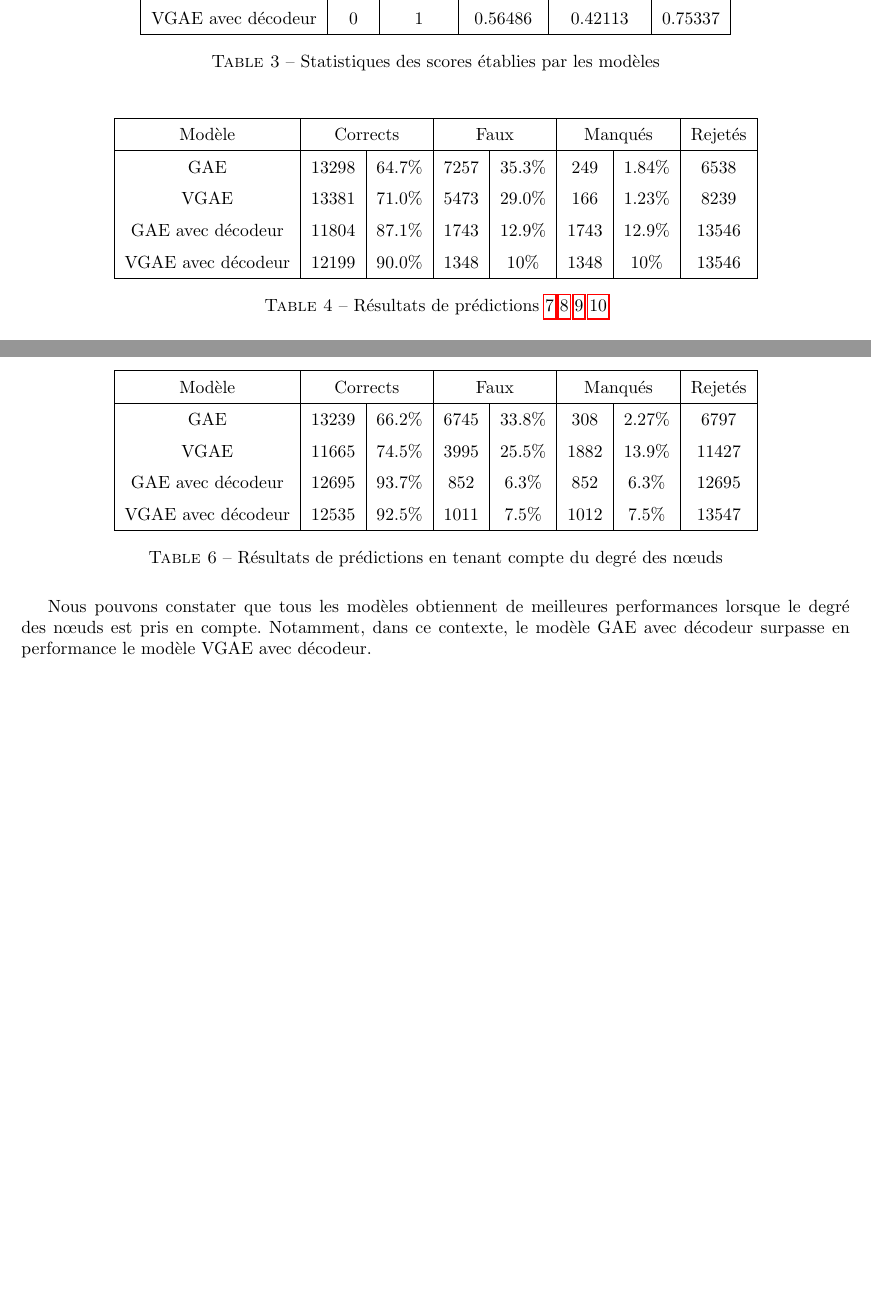
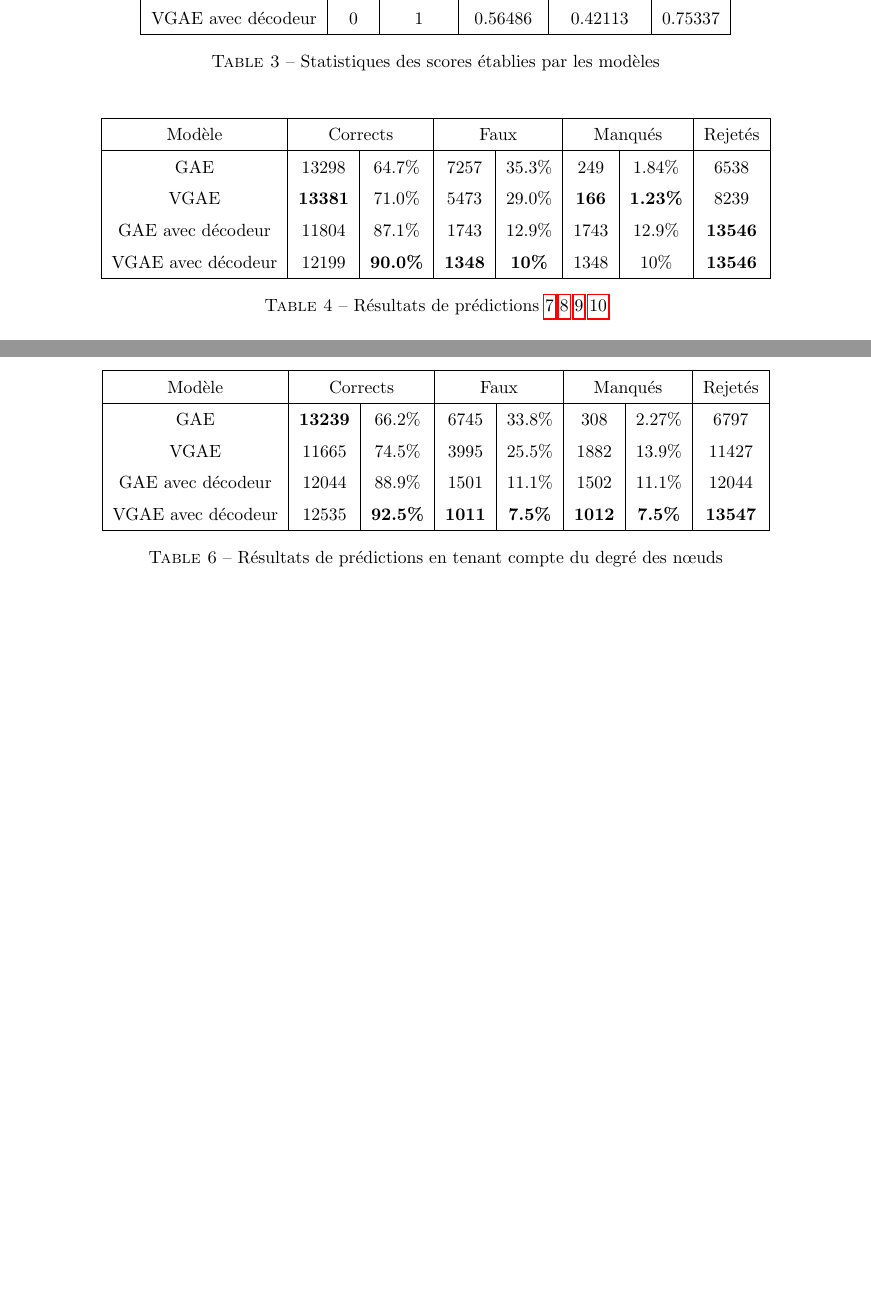
Before and after one commit to ajreckof/biml-gnn-projet, a LaTeX document (rapport/rapport.tex): two parts of pages 4 and 5 of 13, joined at a grey line, cut so that both start at the same text, the shorter picture padded with empty space. Compiled offline with pdfLaTeX.

Commit message:
Maj rapport

```diff
--- a/rapport/rapport.tex
+++ b/rapport/rapport.tex
@@ -168,9 +168,9 @@ Les liens en vert sont les liens manqués.
         Modèle & \multicolumn{2}{c|}{Corrects} & \multicolumn{2}{c|}{Faux} & \multicolumn{2}{c|}{Manqués} & Rejetés\\
         \hline
         GAE & 13298 & 64.7\% & 7257 & 35.3\% & 249 & 1.84\% & 6538\\
-        VGAE & 13381 & 71.0\% & 5473 & 29.0\% & 166 & 1.23\% & 8239\\
-        GAE avec décodeur & 11804 & 87.1\% & 1743 & 12.9\% & 1743 & 12.9\% & 13546\\
-        VGAE avec décodeur & 12199 & 90.0\% & 1348 & 10\% & 1348 & 10\% & 13546\\
+        VGAE & \textbf{13381} & 71.0\% & 5473 & 29.0\% & \textbf{166} & \textbf{1.23\%} & 8239\\
+        GAE avec décodeur & 11804 & 87.1\% & 1743 & 12.9\% & 1743 & 12.9\% & \textbf{13546}\\
+        VGAE avec décodeur & 12199 & \textbf{90.0\%} & \textbf{1348} & \textbf{10\%} & 1348 & 10\% & \textbf{13546}\\
          \hline
     \end{tabular}
     \caption{Résultats de prédictions \ref{fig:fig_graphe_GAE} \ref{fig:fig_graphe_GAE_with_decodeur} \ref{fig:fig_graphe_VGAE} \ref{fig:fig_graphe_VGAE_with_decodeur}}
@@ -204,18 +204,15 @@ Lors de nos tests, nous avons exploré l'incorporation des degrés de chaque nœ
         \hline
         Modèle & \multicolumn{2}{c|}{Corrects} & \multicolumn{2}{c|}{Faux} & \multicolumn{2}{c|}{Manqués} & Rejetés\\
         \hline
-        GAE & 13239 & 66.2\% & 6745 & 33.8\% & 308 & 2.27\% & 6797\\
+        GAE & \textbf{13239} & 66.2\% & 6745 & 33.8\% & 308 & 2.27\% & 6797\\
         VGAE & 11665 & 74.5\% & 3995 & 25.5\% & 1882 & 13.9\% & 11427\\
-        GAE avec décodeur & 12695 & 93.7\% & 852 & 6.3\% & 852 & 6.3\% & 12695\\
-        VGAE avec décodeur & 12535 & 92.5\% & 1011 & 7.5\% & 1012 & 7.5\% & 13547\\
+        GAE avec décodeur & 12044 & 88.9\% & 1501 & 11.1\% & 1502 & 11.1\% & 12044\\
+        VGAE avec décodeur & 12535 & \textbf{92.5\%} & \textbf{1011} & \textbf{7.5\%} & \textbf{1012} & \textbf{7.5\%} & \textbf{13547}\\
          \hline
     \end{tabular}
     \caption{Résultats de prédictions en tenant compte du degré des nœuds}
     \label{tab:resultats_reconstruction_avec_degre}
 \end{table}
-
-Nous pouvons constater que tous les modèles obtiennent de meilleures performances lorsque le degré des nœuds est pris en compte. Notamment, dans ce contexte, le modèle GAE avec décodeur surpasse en performance le modèle VGAE avec décodeur.
-
 
 
 \section{Ablation study}
```
Also changed, not shown: 1 other file.
